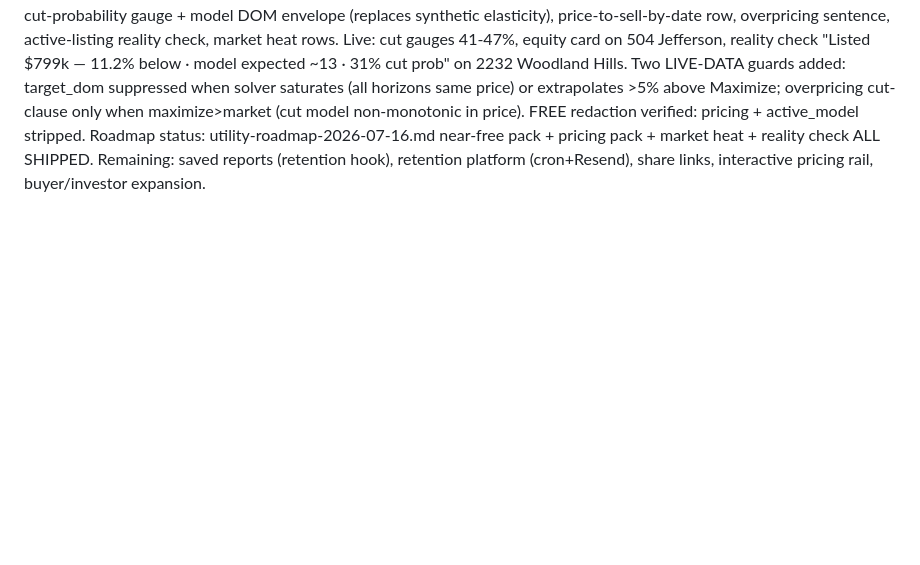
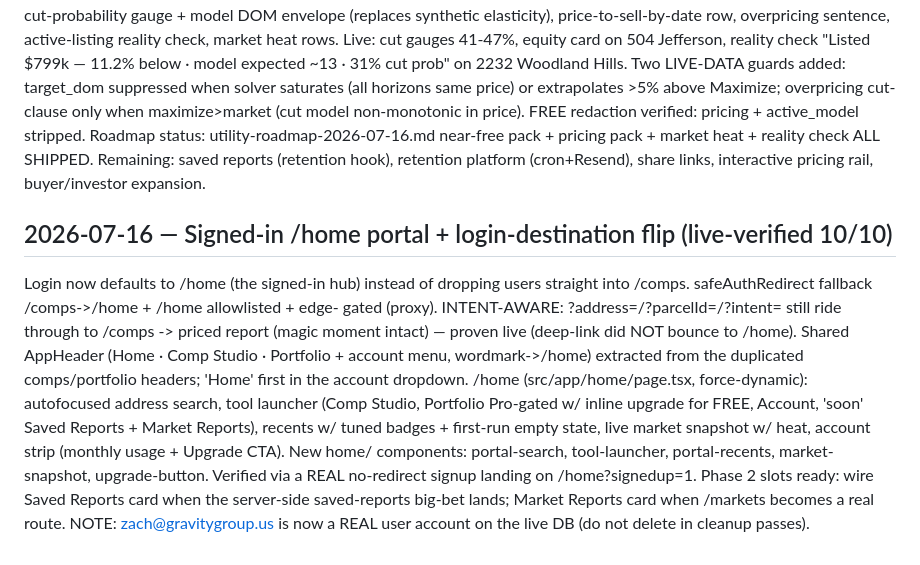
Before and after one commit to bellro-os/Zach-s_wittle_pwoject, a Markdown page: docs/design/design-agent-log.md, the part around the change. GitHub-like rendering; blank space fills up the shorter version.

Commit message:
docs: log the /home portal ship (10/10 live-verified)
Co-Authored-By: Claude Fable 5 <noreply@anthropic.com>

```diff
--- a/docs/design/design-agent-log.md
+++ b/docs/design/design-agent-log.md
@@ -122,3 +122,22 @@ Roadmap status: utility-roadmap-2026-07-16.md near-free pack + pricing pack +
 market heat + reality check ALL SHIPPED. Remaining: saved reports (retention
 hook), retention platform (cron+Resend), share links, interactive pricing rail,
 buyer/investor expansion.
+
+## 2026-07-16 — Signed-in /home portal + login-destination flip (live-verified 10/10)
+
+Login now defaults to /home (the signed-in hub) instead of dropping users straight
+into /comps. safeAuthRedirect fallback /comps->/home + /home allowlisted + edge-
+gated (proxy). INTENT-AWARE: ?address=/?parcelId=/?intent= still ride through to
+/comps -> priced report (magic moment intact) — proven live (deep-link did NOT
+bounce to /home). Shared AppHeader (Home · Comp Studio · Portfolio + account menu,
+wordmark->/home) extracted from the duplicated comps/portfolio headers; 'Home'
+first in the account dropdown. /home (src/app/home/page.tsx, force-dynamic):
+autofocused address search, tool launcher (Comp Studio, Portfolio Pro-gated w/
+inline upgrade for FREE, Account, 'soon' Saved Reports + Market Reports), recents
+w/ tuned badges + first-run empty state, live market snapshot w/ heat, account
+strip (monthly usage + Upgrade CTA). New home/ components: portal-search,
+tool-launcher, portal-recents, market-snapshot, upgrade-button. Verified via a REAL
+no-redirect signup landing on /home?signedup=1. Phase 2 slots ready: wire Saved
+Reports card when the server-side saved-reports big-bet lands; Market Reports card
+when /markets becomes a real route. NOTE: zach@gravitygroup.us is now a REAL user
+account on the live DB (do not delete in cleanup passes).
```
